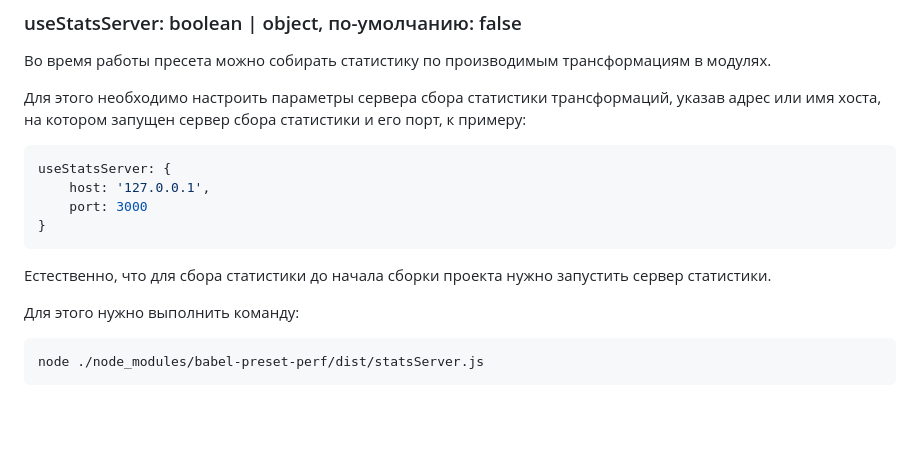
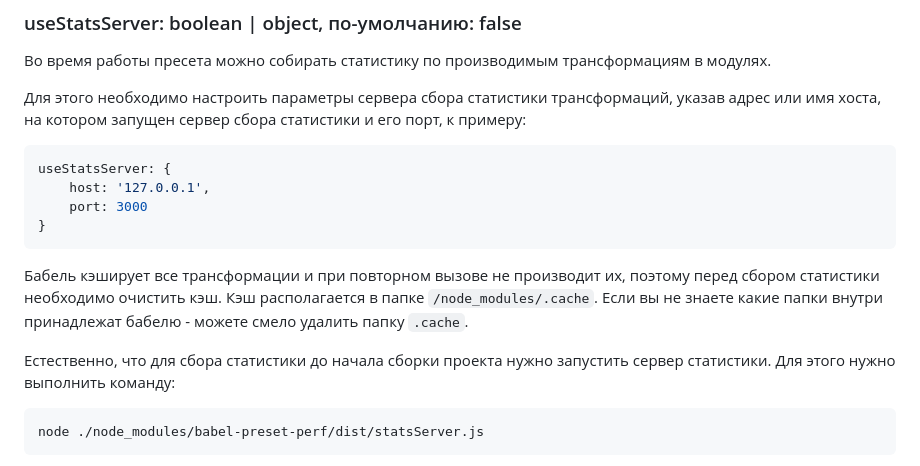
Before and after one commit to budarin/babel-preset-perf, a Markdown page: README.ru.md, the part around the change. Rendered like a GitHub page; blank space fills up the shorter version.

````diff
--- a/README.ru.md
+++ b/README.ru.md
@@ -191,8 +191,10 @@ useStatsServer: {
 }
 ```
 
+Бабель кэширует все трансформации и при повторном вызове не производит их, поэтому перед сбором статистики необходимо очистить кэш.
+Кэш располагается в папке `/node_modules/.cache`. Если вы не знаете какие папки внутри принадлежат бабелю - можете смело удалить папку `.cache`.
+
 Естественно, что для сбора статистики до начала сборки проекта нужно запустить сервер статистики.
-
 Для этого нужно выполнить команду:
 
 ```shell
````
Also changed, not shown: README.md (+3 -1 lines).
